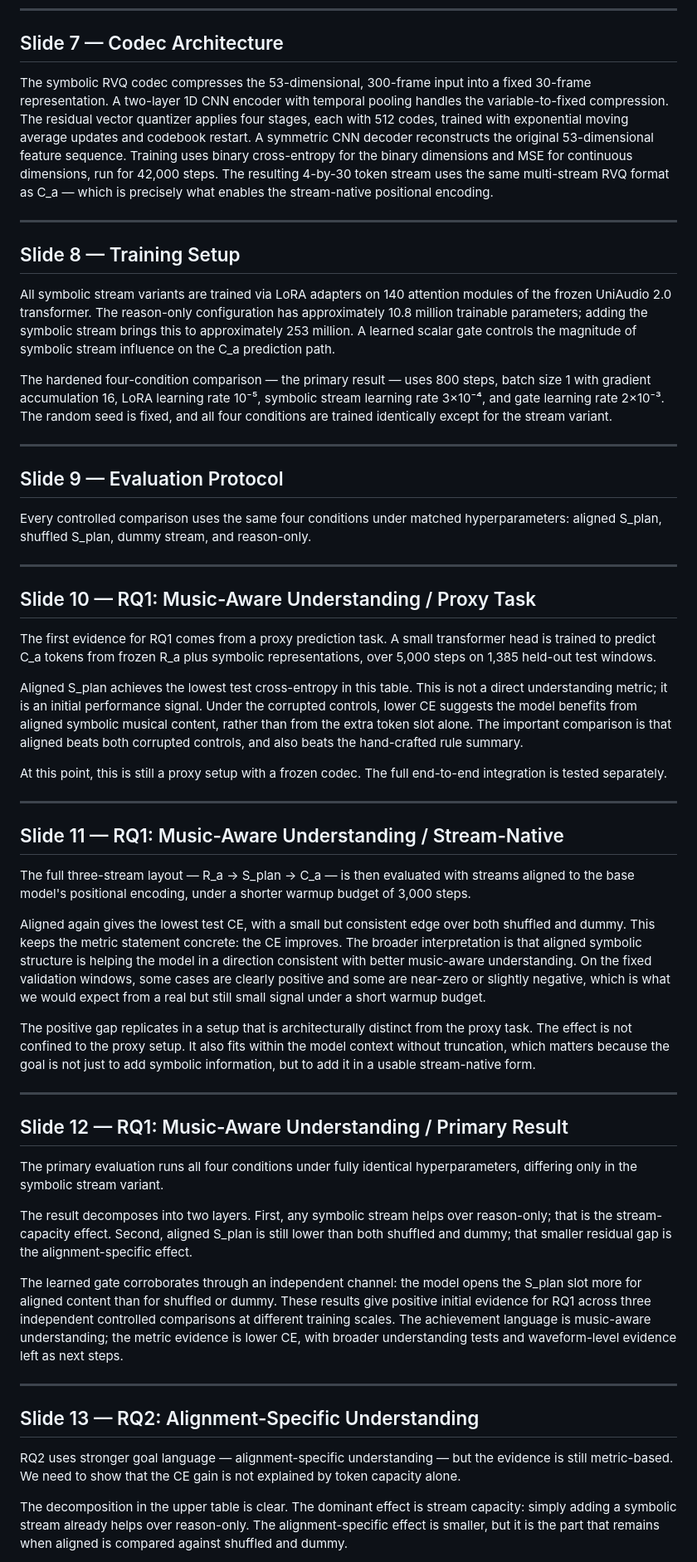
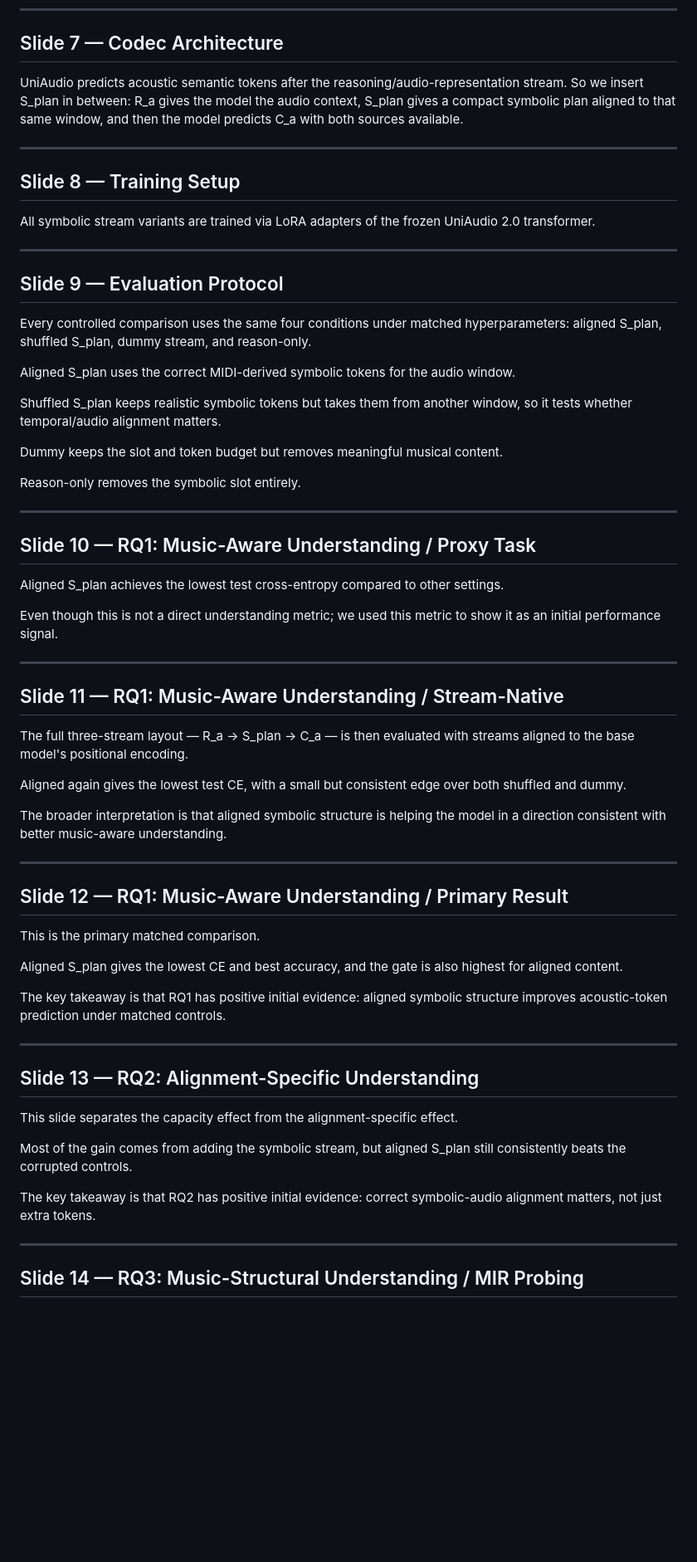
Before and after one commit to minigb/CT-NLP-Final-Presentation-Slides, a Markdown page: final/script.md, the part around one of its changes. Shown at 83% size. GitHub-like rendering; blank space fills up the shorter version.

Commit message:
refined script

```diff
--- a/final/script.md
+++ b/final/script.md
@@ -60,15 +60,21 @@ From each 30-second window, MIDI features are extracted at 100 ms resolution fro
 
 ## Slide 7 — Codec Architecture
 
-The symbolic RVQ codec compresses the 53-dimensional, 300-frame input into a fixed 30-frame representation. A two-layer 1D CNN encoder with temporal pooling handles the variable-to-fixed compression. The residual vector quantizer applies four stages, each with 512 codes, trained with exponential moving average updates and codebook restart. A symmetric CNN decoder reconstructs the original 53-dimensional feature sequence. Training uses binary cross-entropy for the binary dimensions and MSE for continuous dimensions, run for 42,000 steps. The resulting 4-by-30 token stream uses the same multi-stream RVQ format as C_a — which is precisely what enables the stream-native positional encoding.
+UniAudio predicts acoustic semantic tokens after the reasoning/audio-representation stream. So we insert S_plan in between: R_a gives the model the audio context, S_plan gives a compact symbolic plan aligned to that same window, and then the model predicts C_a with both sources available.
+
+<!-- This position matters because S_plan is not meant to be a separate side note or an appended MIDI string. It has to live inside the same autoregressive stream and positional convention as the audio tokens. If the symbolic information is injected as an irregular side channel, the model may not fuse it with the acoustic stream, and the comparison becomes harder to interpret.
+
+That is why we compress MIDI-derived features into a fixed-length discrete stream. The fixed stream makes aligned, shuffled, and dummy variants comparable, while the insertion point makes the symbolic information available exactly before acoustic-token prediction. In other words, the codec is designed less as a standalone reconstruction model and more as a controlled interface for asking whether aligned musical structure helps the language model. -->
 
 ---
 
 ## Slide 8 — Training Setup
 
-All symbolic stream variants are trained via LoRA adapters on 140 attention modules of the frozen UniAudio 2.0 transformer. The reason-only configuration has approximately 10.8 million trainable parameters; adding the symbolic stream brings this to approximately 253 million. A learned scalar gate controls the magnitude of symbolic stream influence on the C_a prediction path.
+All symbolic stream variants are trained via LoRA adapters of the frozen UniAudio 2.0 transformer.
 
-The hardened four-condition comparison — the primary result — uses 800 steps, batch size 1 with gradient accumulation 16, LoRA learning rate 10⁻⁵, symbolic stream learning rate 3×10⁻⁴, and gate learning rate 2×10⁻³. The random seed is fixed, and all four conditions are trained identically except for the stream variant.
+<!-- The reason-only configuration has approximately 10.8 million trainable parameters; adding the symbolic stream brings this to approximately 253 million. A learned scalar gate controls the magnitude of symbolic stream influence on the C_a prediction path.
+
+The hardened four-condition comparison — the primary result — uses 800 steps, batch size 1 with gradient accumulation 16, LoRA learning rate 10⁻⁵, symbolic stream learning rate 3×10⁻⁴, and gate learning rate 2×10⁻³. The random seed is fixed, and all four conditions are trained identically except for the stream variant. -->
 
 ---
 
@@ -76,41 +82,71 @@ The hardened four-condition comparison — the primary result — uses 800 steps
 
 Every controlled comparison uses the same four conditions under matched hyperparameters: aligned S_plan, shuffled S_plan, dummy stream, and reason-only.
 
+Aligned S_plan uses the correct MIDI-derived symbolic tokens for the audio window.
+
+Shuffled S_plan keeps realistic symbolic tokens but takes them from another window, so it tests whether temporal/audio alignment matters.
+
+Dummy keeps the slot and token budget but removes meaningful musical content.
+
+Reason-only removes the symbolic slot entirely.
+
+<!-- So the result should be read as a controlled comparison. If aligned beats reason-only, symbolic input is useful. If aligned also beats dummy, the gain is not just from extra capacity. If aligned beats shuffled, the gain depends on the symbolic content being matched to the audio. This is why the important pattern is aligned being best across the controls, not just one absolute CE number. -->
+
 ---
 
 ## Slide 10 — RQ1: Music-Aware Understanding / Proxy Task
 
-The first evidence for RQ1 comes from a proxy prediction task. A small transformer head is trained to predict C_a tokens from frozen R_a plus symbolic representations, over 5,000 steps on 1,385 held-out test windows.
+<!-- The first evidence for RQ1 comes from a proxy prediction task. A small transformer head is trained to predict C_a tokens from frozen R_a plus symbolic representations, over 5,000 steps on 1,385 held-out test windows. -->
 
-Aligned S_plan achieves the lowest test cross-entropy in this table. This is not a direct understanding metric; it is an initial performance signal. Under the corrupted controls, lower CE suggests the model benefits from aligned symbolic musical content, rather than from the extra token slot alone. The important comparison is that aligned beats both corrupted controls, and also beats the hand-crafted rule summary.
+Aligned S_plan achieves the lowest test cross-entropy compared to other settings.
 
-At this point, this is still a proxy setup with a frozen codec. The full end-to-end integration is tested separately.
+Even though this is not a direct understanding metric; we used this metric to show it as an initial performance signal.
+
+<!-- Under the corrupted controls, lower CE suggests the model benefits from aligned symbolic musical content, rather than from the extra token slot alone. The important comparison is that aligned beats both corrupted controls, and also beats the hand-crafted rule summary.
+
+At this point, this is still a proxy setup with a frozen codec. The full end-to-end integration is tested separately. -->
 
 ---
 
 ## Slide 11 — RQ1: Music-Aware Understanding / Stream-Native
 
-The full three-stream layout — R_a → S_plan → C_a — is then evaluated with streams aligned to the base model's positional encoding, under a shorter warmup budget of 3,000 steps.
+The full three-stream layout — R_a → S_plan → C_a — is then evaluated with streams aligned to the base model's positional encoding.
+<!-- under a shorter warmup budget of 3,000 steps. -->
 
-Aligned again gives the lowest test CE, with a small but consistent edge over both shuffled and dummy. This keeps the metric statement concrete: the CE improves. The broader interpretation is that aligned symbolic structure is helping the model in a direction consistent with better music-aware understanding. On the fixed validation windows, some cases are clearly positive and some are near-zero or slightly negative, which is what we would expect from a real but still small signal under a short warmup budget.
+Aligned again gives the lowest test CE, with a small but consistent edge over both shuffled and dummy.
+<!-- This keeps the metric statement concrete: the CE improves. -->
+The broader interpretation is that aligned symbolic structure is helping the model in a direction consistent with better music-aware understanding.
+<!-- On the fixed validation windows, some cases are clearly positive and some are near-zero or slightly negative, which is what we would expect from a real but still small signal under a short warmup budget. -->
 
-The positive gap replicates in a setup that is architecturally distinct from the proxy task. The effect is not confined to the proxy setup. It also fits within the model context without truncation, which matters because the goal is not just to add symbolic information, but to add it in a usable stream-native form.
+<!-- The positive gap replicates in a setup that is architecturally distinct from the proxy task. The effect is not confined to the proxy setup. It also fits within the model context without truncation, which matters because the goal is not just to add symbolic information, but to add it in a usable stream-native form. -->
 
 ---
 
 ## Slide 12 — RQ1: Music-Aware Understanding / Primary Result
 
-The primary evaluation runs all four conditions under fully identical hyperparameters, differing only in the symbolic stream variant.
+This is the primary matched comparison.
+
+Aligned S_plan gives the lowest CE and best accuracy, and the gate is also highest for aligned content.
+
+The key takeaway is that RQ1 has positive initial evidence: aligned symbolic structure improves acoustic-token prediction under matched controls.
+
+<!-- The primary evaluation runs all four conditions under fully identical hyperparameters, differing only in the symbolic stream variant.
 
 The result decomposes into two layers. First, any symbolic stream helps over reason-only; that is the stream-capacity effect. Second, aligned S_plan is still lower than both shuffled and dummy; that smaller residual gap is the alignment-specific effect.
 
-The learned gate corroborates through an independent channel: the model opens the S_plan slot more for aligned content than for shuffled or dummy. These results give positive initial evidence for RQ1 across three independent controlled comparisons at different training scales. The achievement language is music-aware understanding; the metric evidence is lower CE, with broader understanding tests and waveform-level evidence left as next steps.
+The learned gate corroborates through an independent channel: the model opens the S_plan slot more for aligned content than for shuffled or dummy. These results give positive initial evidence for RQ1 across three independent controlled comparisons at different training scales. The achievement language is music-aware understanding; the metric evidence is lower CE, with broader understanding tests and waveform-level evidence left as next steps. -->
 
 ---
 
 ## Slide 13 — RQ2: Alignment-Specific Understanding
 
-RQ2 uses stronger goal language — alignment-specific understanding — but the evidence is still metric-based. We need to show that the CE gain is not explained by token capacity alone.
+This slide separates the capacity effect from the alignment-specific effect.
+
+Most of the gain comes from adding the symbolic stream, but aligned S_plan still consistently beats the corrupted controls.
+
+The key takeaway is that RQ2 has positive initial evidence: correct symbolic-audio alignment matters, not just extra tokens.
+
+<!-- RQ2 uses stronger goal language — alignment-specific understanding — but the evidence is still metric-based. We need to show that the CE gain is not explained by token capacity alone.
 
 The decomposition in the upper table is clear. The dominant effect is stream capacity: simply adding a symbolic stream already helps over reason-only. The alignment-specific effect is smaller, but it is the part that remains when aligned is compared against shuffled and dummy.
 
```
Also changed, not shown: other parts of final/script.md (+25 -7 lines).
